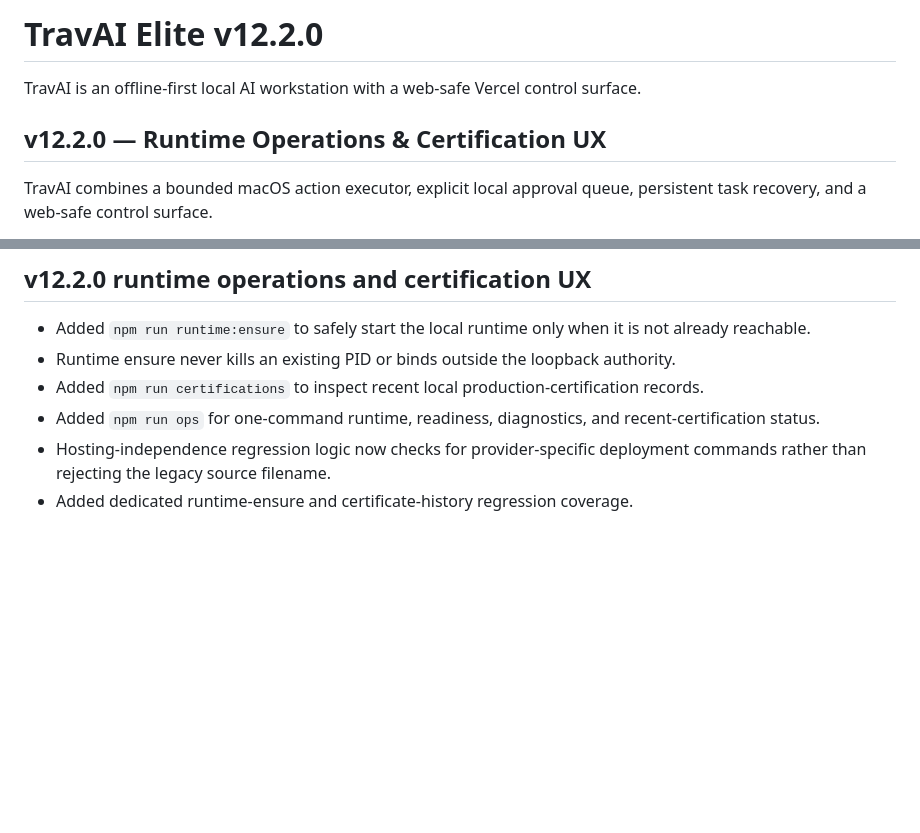
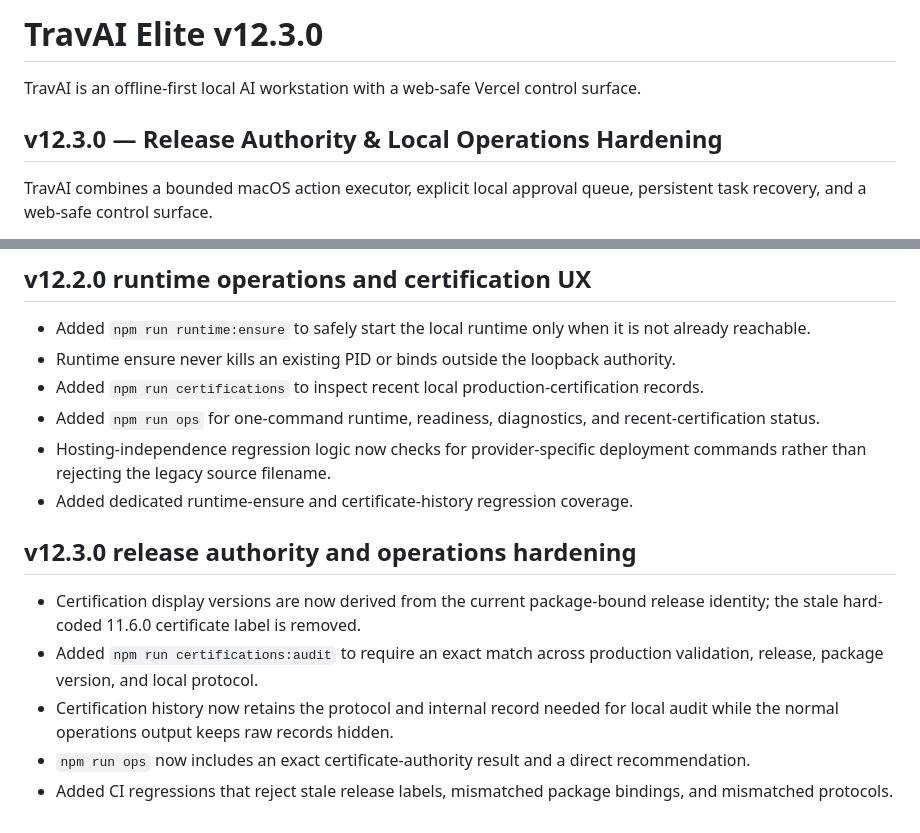
Before and after one commit to tmbstartkleen-svg/TravAI, a Markdown page: README.md, 2 parts joined by grey strips. GitHub-like rendering; blank space fills up the shorter version.

Commit message:
Document TravAI v12.3 release authority milestone

```diff
--- a/README.md
+++ b/README.md
@@ -1,8 +1,8 @@
-# TravAI Elite v12.2.0
+# TravAI Elite v12.3.0
 
 TravAI is an offline-first local AI workstation with a web-safe Vercel control surface.
 
-## v12.2.0 — Runtime Operations & Certification UX
+## v12.3.0 — Release Authority & Local Operations Hardening
 TravAI combines a bounded macOS action executor, explicit local approval queue, persistent task recovery, and a web-safe control surface.
 
 Supported action types:
@@ -346,3 +346,11 @@ The Vercel surface remains a control/request interface. Actual Mac actions execu
 - Added `npm run ops` for one-command runtime, readiness, diagnostics, and recent-certification status.
 - Hosting-independence regression logic now checks for provider-specific deployment commands rather than rejecting the legacy source filename.
 - Added dedicated runtime-ensure and certificate-history regression coverage.
+
+
+## v12.3.0 release authority and operations hardening
+- Certification display versions are now derived from the current package-bound release identity; the stale hard-coded 11.6.0 certificate label is removed.
+- Added `npm run certifications:audit` to require an exact match across production validation, release, package version, and local protocol.
+- Certification history now retains the protocol and internal record needed for local audit while the normal operations output keeps raw records hidden.
+- `npm run ops` now includes an exact certificate-authority result and a direct recommendation.
+- Added CI regressions that reject stale release labels, mismatched package bindings, and mismatched protocols.
```
